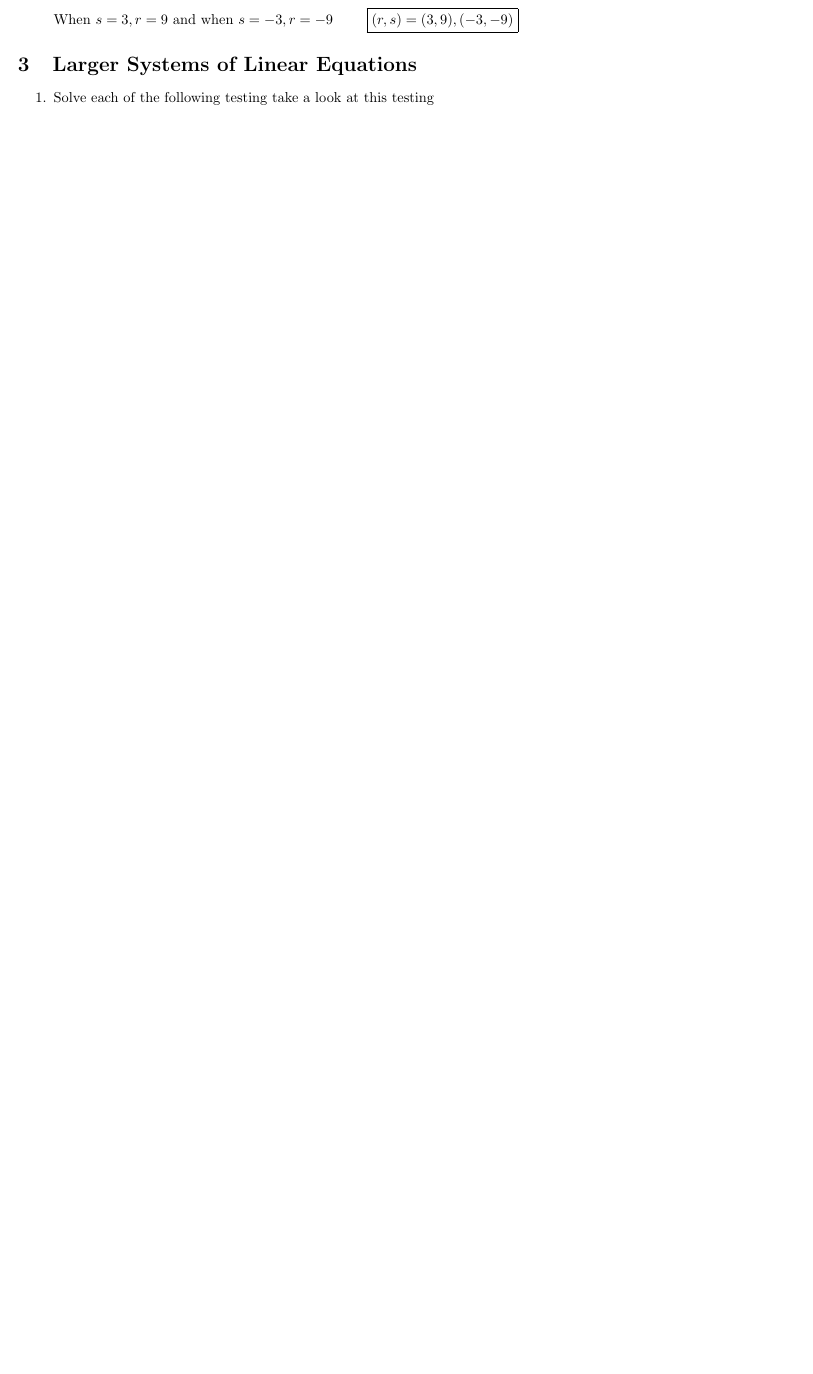
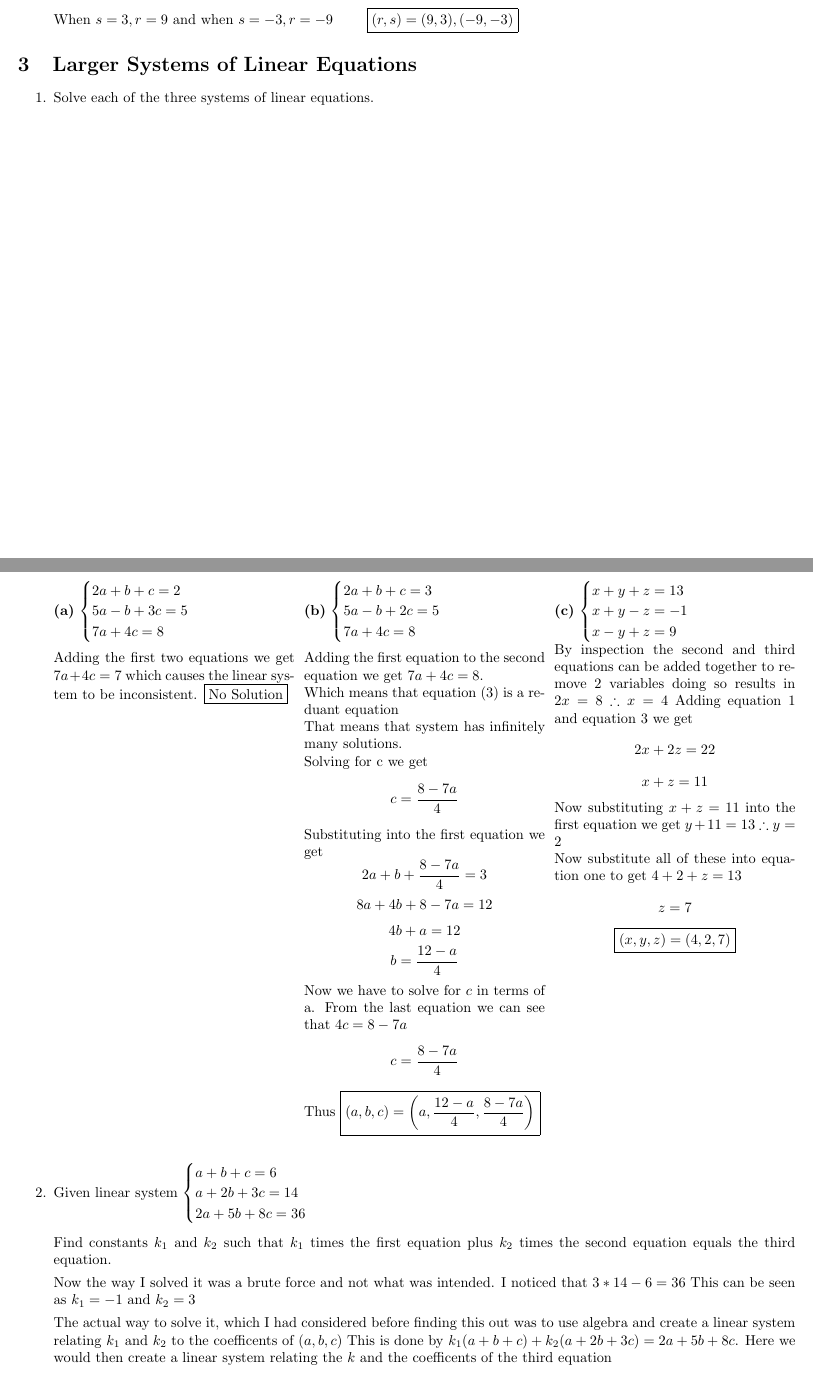
Before and after one commit to AlanSebastian0/AoPs-Intermediate-Algebra-Solutions, a LaTeX document (AoPs_solutions.tex): part of page 3 of 3 before the commit and two parts of pages 3 and 4 of 5 after it, the two joined at a grey line, cut so that both start at the same text, the shorter picture padded with empty space. Compiled offline with pdfLaTeX.

Commit message:
Solutions to 'Larger Linear Systems'

```diff
--- a/AoPs_solutions.tex
+++ b/AoPs_solutions.tex
@@ -118,8 +116,67 @@
           s^2=9 \therefore s=\pm3
       \end{align*}
       When $s=3, r=9$ and when $s=-3, r=-9$ \qquad
-      $\boxed{(r,s)=(3,9),(-3,-9)}$
+      $\boxed{(r,s)=(9,3),(-9,-3)}$
 \end{enumerate}
 \section{Larger Systems of Linear Equations}
     \begin{enumerate}
-        \item Solve each of the following testing take a look at this testing
+        \item Solve each of the three systems of linear equations.\\[0.5em]
+        \noindent
+        \begin{minipage}[t]{0.31\textwidth}
+          \textbf{(a)}
+          $
+          \begin{cases}
+            2a+b+c=2\\
+            5a-b+3c=5 \\
+            7a+4c=8
+          \end{cases}
+          $ \\[6pt]
+          Adding the first two equations we get $7a+4c=7$ which causes the linear system to be inconsistent. $\boxed{\text{No Solution}}$
+        \end{minipage}\hfill
+        \begin{minipage}[t]{0.31\textwidth}
+          \textbf{(b)}
+          $
+          \begin{cases}
+            2a+b+c=3\\
+            5a-b+2c=5 \\
+            7a+4c=8
+          \end{cases}
+          $ \\[6pt]
+          Adding the first equation to the second equation we get $7a+4c=8$.\\ Which means that equation (3) is a reduant equation \\ That means that system has infinitely many solutions.\\  Solving for c we get $$c=\frac{8-7a}{4}$$
+          Substituting into the first equation we get $$2a+b+\frac{8-7a}{4}=3$$
+          $$8a+4b+8-7a=12$$
+          $$4b+a=12$$ $$b=\frac{12-a}{4}$$
+          Now we have to solve for $c$ in terms of a. From the last equation we can see that $4c=8-7a$ $$c=\frac{8-7a}{4}$$
+          Thus $\boxed{(a,b,c)= \left(a,\frac{12-a}{4},\frac{8-7a}{4} \right)}$
+        \end{minipage}\hfill
+        \begin{minipage}[t]{0.31\textwidth}
+          \textbf{(c)}
+          $
+          \begin{cases}
+            x+y+z=13\\
+            x+y-z=-1 \\
+            x-y+z=9
+          \end{cases}
+          $ \\
+          By inspection the second and third equations can be added together to remove 2 variables doing so results in $2x=8 \therefore x=4$
+          Adding equation 1 and equation 3 we get $$2x+2z=22$$ $$x+z=11$$
+          Now substituting $x+z=11$ into the first equation we get $y+11=13 \therefore y=2$
+
+          Now substitute all of these into equation one to get $4+2+z=13$ $$z=7$$
+            $$\boxed{(x,y,z) = (4,2,7)}$$
+        \end{minipage}
+
+        \vspace{1em}
+        \item Given linear system
+          $\begin{cases}
+            a+b+c=6 \\
+            a+2b+3c=14 \\
+            2a+5b+8c=36
+          \end{cases}$ \\[8pt]
+          Find constants $k_1$ and $k_2$ such that $k_1$ times the first equation plus $k_2$ times the second equation equals the third equation.
+
+
+          Now the way I solved it was a brute force and not what was intended. I noticed that $3*14-6=36$ This can be seen as $k_1=-1$ and $k_2=3$
+
+          The actual way to solve it, which I had considered before finding this out was to use algebra and create a linear system relating $k_1$ and $k_2$ to the coefficents of $(a,b,c)$
+          This is done by $k_1(a+b+c)+k_2(a+2b+3c)=2a+5b+8c$. Here we would then create a linear system relating the $k$ and the coefficents of the third equation  \newpage
```
Also changed, not shown: AoPs_solutions.pdf, pdf/AoPs_solutions.pdf, AoPs_solutions.tex (75 more changed lines), 6 other files.
